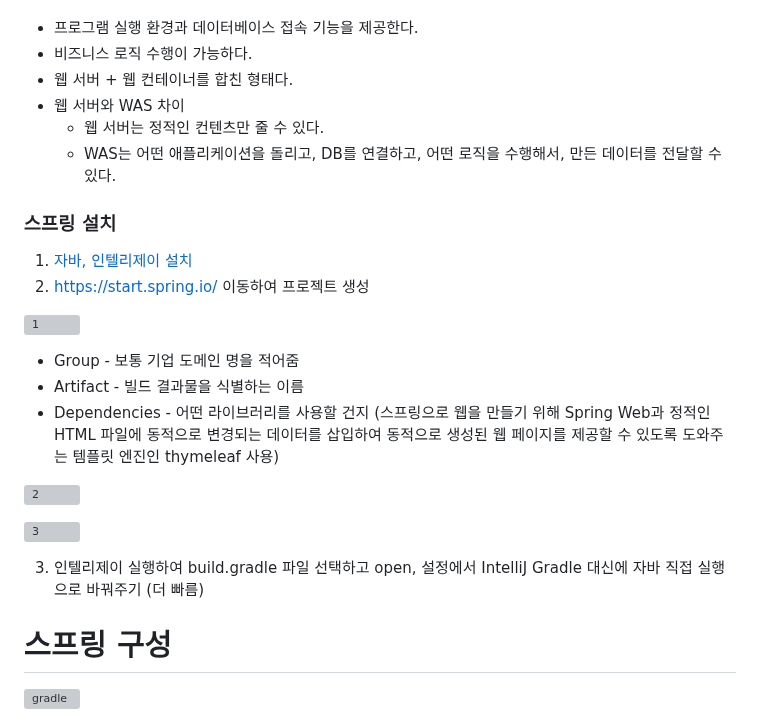
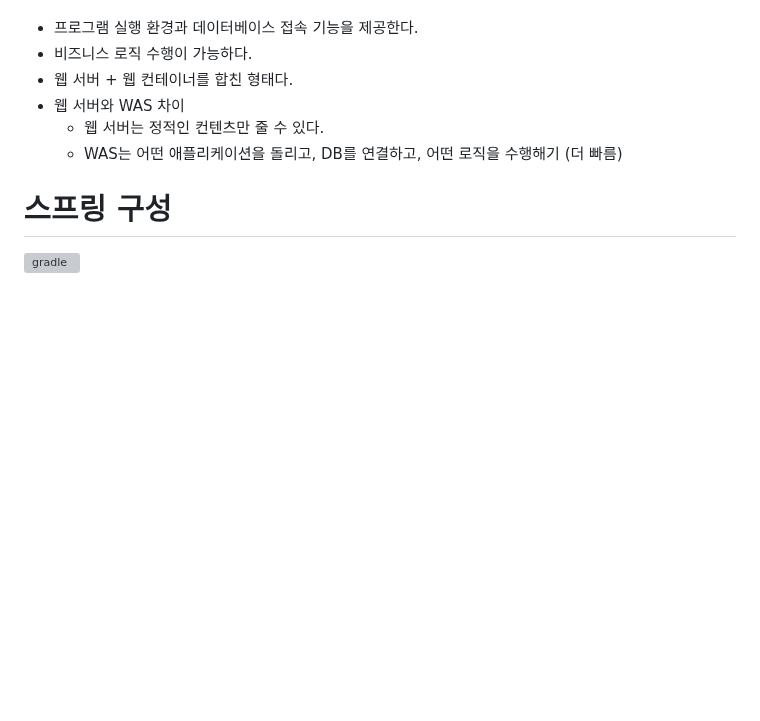
Before and after one commit to skcy1515/Programming-Study, a Markdown page: Spring/스프링.md, the part around the change. Drawn GitHub-style; blank space fills up the shorter version; grey boxes are pictures that could not be loaded.

```diff
--- a/Spring/스프링.md
+++ b/Spring/스프링.md
@@ -26,24 +26,7 @@ WAS는 웹 애플리케이션을 실행시켜 필요한 기능을 수행하고
 - 웹 서버 + 웹 컨테이너를 합친 형태다.
 - 웹 서버와 WAS 차이
 	- 웹 서버는 정적인 컨텐츠만 줄 수 있다.
- 	- WAS는 어떤 애플리케이션을 돌리고, DB를 연결하고, 어떤 로직을 수행해서, 만든 데이터를 전달할 수 있다.
-
-
-### 스프링 설치
-1. [자바, 인텔리제이 설치](https://github.com/skcy1515/Programming-Study/blob/main/Java/%EC%9D%B8%ED%85%94%EB%A6%AC%EC%A0%9C%EC%9D%B4%2C%20%EC%9E%90%EB%B0%94%20%EC%84%A4%EC%B9%98.pdf)
-2. https://start.spring.io/ 이동하여 프로젝트 생성
-
-![1](https://github.com/skcy1515/Programming-Study/assets/140364849/9020eae2-e8f6-41bd-823e-8655d7ca050d)
-
-- Group - 보통 기업 도메인 명을 적어줌
-- Artifact - 빌드 결과물을 식별하는 이름
-- Dependencies - 어떤 라이브러리를 사용할 건지 (스프링으로 웹을 만들기 위해 Spring Web과 정적인 HTML 파일에 동적으로 변경되는 데이터를 삽입하여 동적으로 생성된 웹 페이지를 제공할 수 있도록 도와주는 템플릿 엔진인 thymeleaf 사용)
-
-![2](https://github.com/skcy1515/Programming-Study/assets/140364849/d31d3e9d-dac8-48b5-813a-30750c2e59f1)
-
-![3](https://github.com/skcy1515/Programming-Study/assets/140364849/ef5e9e03-a415-43b5-9ffe-7a4b5f8c0fe4)
-
-3. 인텔리제이 실행하여 build.gradle 파일 선택하고 open, 설정에서 IntelliJ Gradle 대신에 자바 직접 실행으로 바꿔주기 (더 빠름)
+ 	- WAS는 어떤 애플리케이션을 돌리고, DB를 연결하고, 어떤 로직을 수행해기  (더 빠름)
 
 # 스프링 구성
 ![gradle](https://github.com/skcy1515/Programming-Study/assets/140364849/bd89515f-74d8-45cb-bac0-fbd2e5b17c1c)
```
